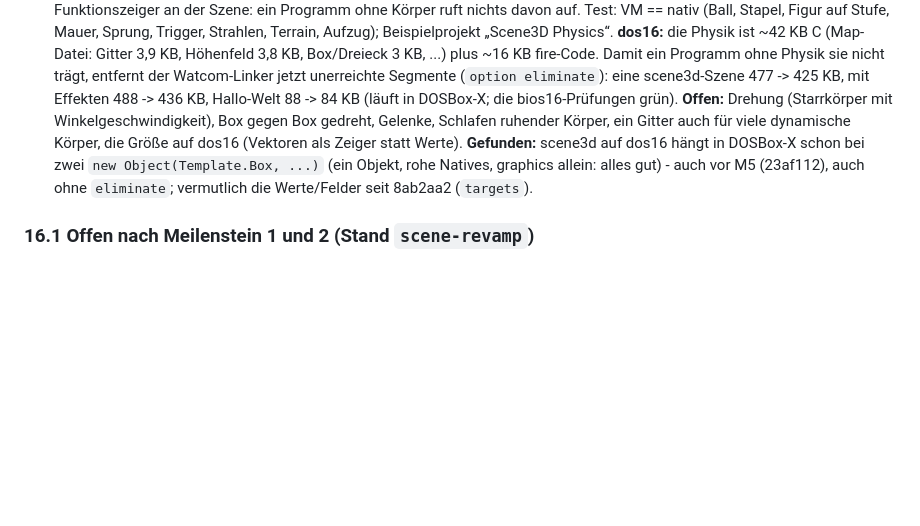
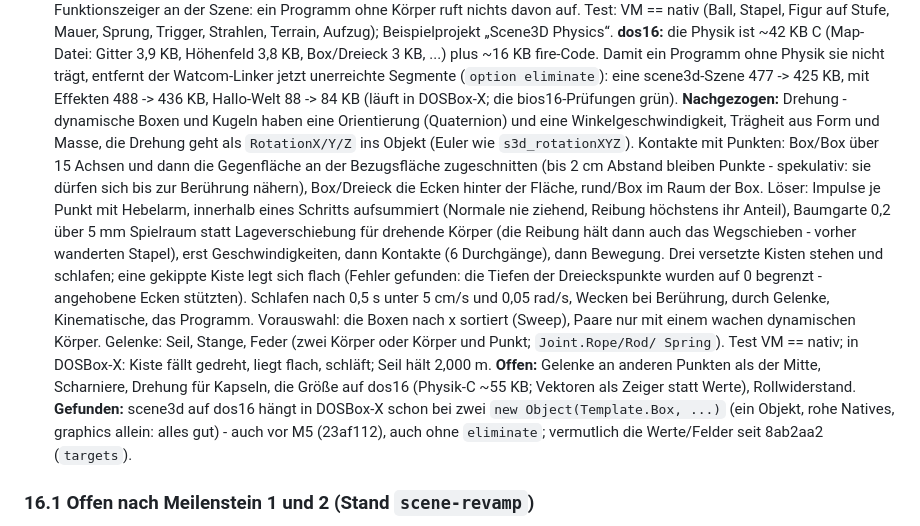
Before and after one commit to what3var/fire, a Markdown page: docs/ROADMAP.md, the part around the change. Rendered like a GitHub page; blank space fills up the shorter version.

```diff
--- a/docs/ROADMAP.md
+++ b/docs/ROADMAP.md
@@ -890,8 +890,18 @@ nach Arbeiten auf `targets`).
    Stapel, Figur auf Stufe, Mauer, Sprung, Trigger, Strahlen, Terrain, Aufzug); Beispielprojekt „Scene3D Physics“. **dos16:** die Physik ist ~42 KB C
    (Map-Datei: Gitter 3,9 KB, Höhenfeld 3,8 KB, Box/Dreieck 3 KB, ...) plus ~16 KB fire-Code. Damit ein Programm ohne Physik sie nicht trägt, entfernt der
    Watcom-Linker jetzt unerreichte Segmente (`option eliminate`): eine scene3d-Szene 477 -> 425 KB, mit Effekten 488 -> 436 KB, Hallo-Welt 88 -> 84 KB
-   (läuft in DOSBox-X; die bios16-Prüfungen grün). **Offen:** Drehung (Starrkörper mit Winkelgeschwindigkeit), Box gegen Box gedreht, Gelenke,
-   Schlafen ruhender Körper, ein Gitter auch für viele dynamische Körper, die Größe auf dos16 (Vektoren als Zeiger statt Werte). **Gefunden:** scene3d auf
+   (läuft in DOSBox-X; die bios16-Prüfungen grün).
+   **Nachgezogen:** Drehung - dynamische Boxen und Kugeln haben eine Orientierung (Quaternion) und eine Winkelgeschwindigkeit, Trägheit aus Form und
+   Masse, die Drehung geht als `RotationX/Y/Z` ins Objekt (Euler wie `s3d_rotationXYZ`). Kontakte mit Punkten: Box/Box über 15 Achsen und dann die
+   Gegenfläche an der Bezugsfläche zugeschnitten (bis 2 cm Abstand bleiben Punkte - spekulativ: sie dürfen sich bis zur Berührung nähern), Box/Dreieck
+   die Ecken hinter der Fläche, rund/Box im Raum der Box. Löser: Impulse je Punkt mit Hebelarm, innerhalb eines Schritts aufsummiert (Normale nie ziehend,
+   Reibung höchstens ihr Anteil), Baumgarte 0,2 über 5 mm Spielraum statt Lageverschiebung für drehende Körper (die Reibung hält dann auch das
+   Wegschieben - vorher wanderten Stapel), erst Geschwindigkeiten, dann Kontakte (6 Durchgänge), dann Bewegung. Drei versetzte Kisten stehen und
+   schlafen; eine gekippte Kiste legt sich flach (Fehler gefunden: die Tiefen der Dreieckspunkte wurden auf 0 begrenzt - angehobene Ecken stützten).
+   Schlafen nach 0,5 s unter 5 cm/s und 0,05 rad/s, Wecken bei Berührung, durch Gelenke, Kinematische, das Programm. Vorauswahl: die Boxen nach x
+   sortiert (Sweep), Paare nur mit einem wachen dynamischen Körper. Gelenke: Seil, Stange, Feder (zwei Körper oder Körper und Punkt; `Joint.Rope/Rod/
+   Spring`). Test VM == nativ; in DOSBox-X: Kiste fällt gedreht, liegt flach, schläft; Seil hält 2,000 m. **Offen:** Gelenke an anderen Punkten als der
+   Mitte, Scharniere, Drehung für Kapseln, die Größe auf dos16 (Physik-C ~55 KB; Vektoren als Zeiger statt Werte), Rollwiderstand. **Gefunden:** scene3d auf
    dos16 hängt in DOSBox-X schon bei zwei `new Object(Template.Box, ...)` (ein Objekt, rohe Natives, graphics allein: alles gut) - auch vor M5
    (23af112), auch ohne `eliminate`; vermutlich die Werte/Felder seit 8ab2aa2 (`targets`).
 
```
Also changed, not shown: docs/graphics/physics.md (+43 -10 lines), docs/images/physics.png, 6 other files.
